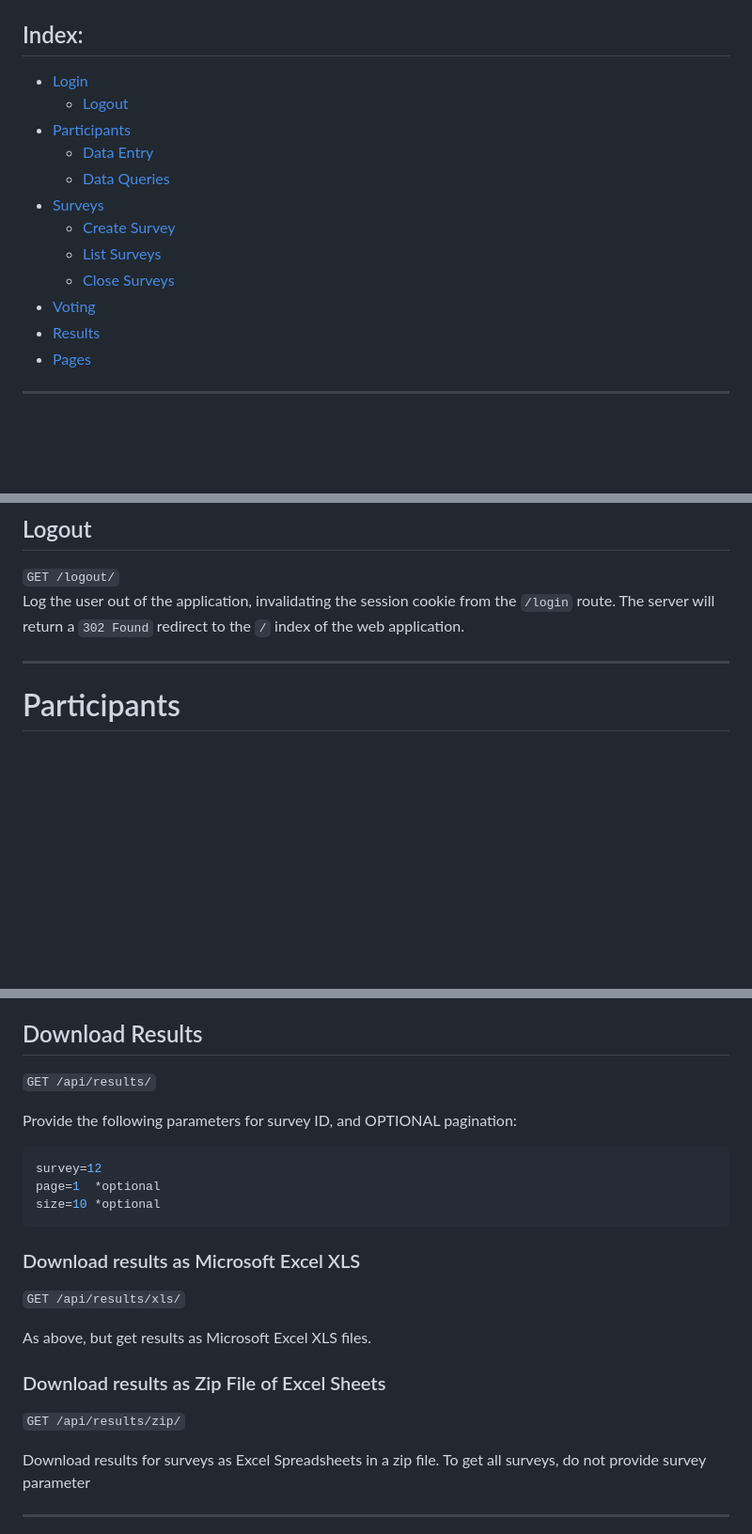
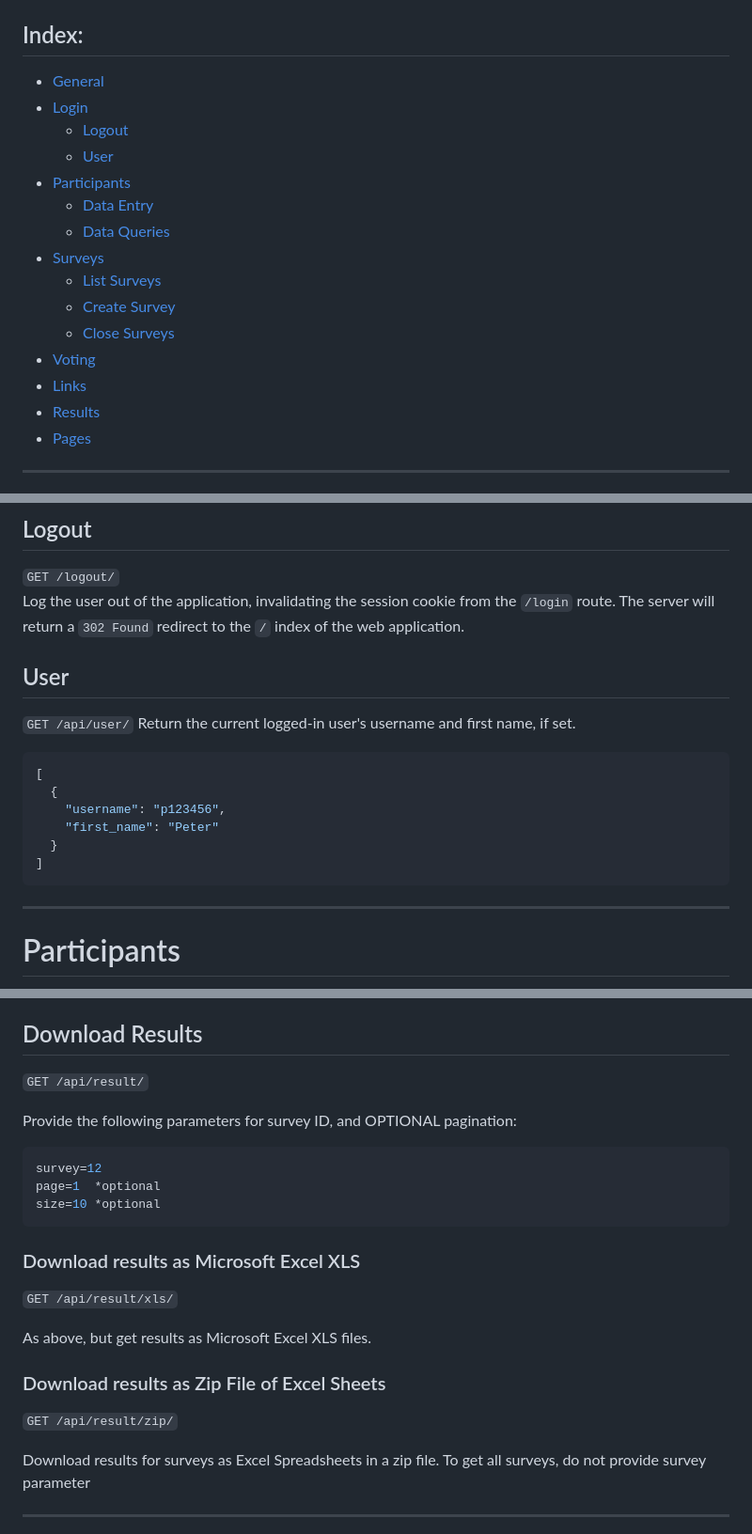
Before and after one commit to DurhamARC/IASCPolls, a Markdown page: docs/ROUTES.md, 3 parts joined by grey strips. Shown: that part at 94% size. GitHub-like rendering; blank space fills up the shorter version.

````diff
--- a/docs/ROUTES.md
+++ b/docs/ROUTES.md
@@ -8,17 +8,20 @@ The icon ⚠️ indicates that the routes in the given group require login to re
 
 ## Index:
 
+* [General](#general)
 * [Login](#login)
   * [Logout](#logout)
+  * [User](#user)
 * [Participants](#participants)
-  * [Data Entry](#data-entry-)
-  * [Data Queries](#data-queries-)
-* [Surveys](#surveys-)
-  * [Create Survey](#create-survey-)
-  * [List Surveys](#list-surveys-)
-  * [Close Surveys](#close-surveys-)
+  * [Data Entry](#data-entry)
+  * [Data Queries](#data-queries)
+* [Surveys](#surveys)
+  * [List Surveys](#list-surveys)
+  * [Create Survey](#create-survey)
+  * [Close Surveys](#close-surveys)
 * [Voting](#voting)
-* [Results](#results-)
+* [Links](#links)
+* [Results](#results)
 * [Pages](#pages)
 
 ---
@@ -55,6 +58,18 @@ On a successful login, the server will return `302 Found` and redirect to the ad
 `GET /logout/`
 Log the user out of the application, invalidating the session cookie from the `/login` route. The server will return a `302 Found` redirect to the `/` index of the web application.
 
+## User
+`GET /api/user/`
+Return the current logged-in user's username and first name, if set.
+
+```javascript
+[
+  {
+    "username": "p123456",
+    "first_name": "Peter"
+  }
+]
+```
 
 ---
 # Participants
@@ -314,7 +336,7 @@ Session-authorization protected route. ⚠️
 Retrieve survey results incrementally and following the close of a survey.
 
 ## Download Results
-`GET /api/results/`
+`GET /api/result/`
 
 Provide the following parameters for survey ID, and OPTIONAL pagination:
 ```javascript
@@ -324,12 +346,12 @@ size=10 *optional
 ```
 
 ### Download results as Microsoft Excel XLS
-`GET /api/results/xls/`
+`GET /api/result/xls/`
 
 As above, but get results as Microsoft Excel XLS files.
 
 ### Download results as Zip File of Excel Sheets
-`GET /api/results/zip/`
+`GET /api/result/zip/`
 
 Download results for surveys as Excel Spreadsheets in a zip file. To get all surveys, do not provide survey parameter
 
````
Also changed, not shown: other parts of docs/ROUTES.md (+64 -57 lines).
